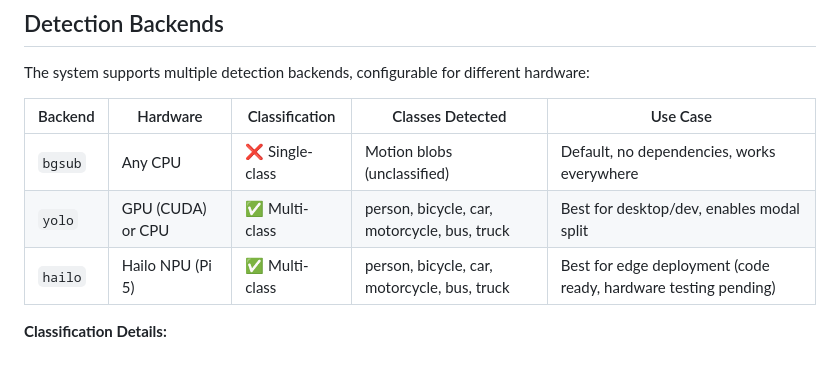
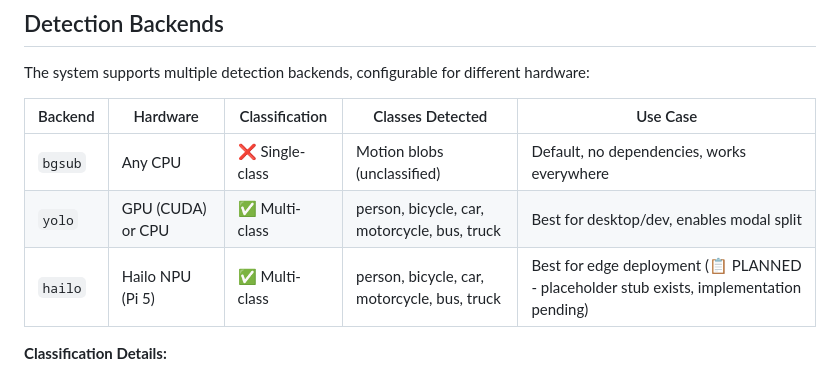
Before and after one commit to emsimadr/traffic-monitor, a Markdown page: README.md, the part around the change. Rendered like a GitHub page.

```diff
--- a/README.md
+++ b/README.md
@@ -323,7 +323,7 @@ The system supports multiple detection backends, configurable for different hard
 |---------|----------|----------------|------------------|----------|
 | `bgsub` | Any CPU | ❌ Single-class | Motion blobs (unclassified) | Default, no dependencies, works everywhere |
 | `yolo` | GPU (CUDA) or CPU | ✅ Multi-class | person, bicycle, car, motorcycle, bus, truck | Best for desktop/dev, enables modal split |
-| `hailo` | Hailo NPU (Pi 5) | ✅ Multi-class | person, bicycle, car, motorcycle, bus, truck | Best for edge deployment (code ready, hardware testing pending) |
+| `hailo` | Hailo NPU (Pi 5) | ✅ Multi-class | person, bicycle, car, motorcycle, bus, truck | Best for edge deployment (📋 PLANNED - placeholder stub exists, implementation pending) |
 
 **Classification Details:**
 - **Multi-class backends** (`yolo`, `hailo`) enable modal split analysis by detecting person, bicycle, car, motorcycle, bus, and truck
```
Also changed, not shown: docs/DOCUMENTATION_AUDIT.md (added, +285 -0 lines), docs/PROJECT_ASSESSMENT_2026-01.md (+10 -9 lines).
